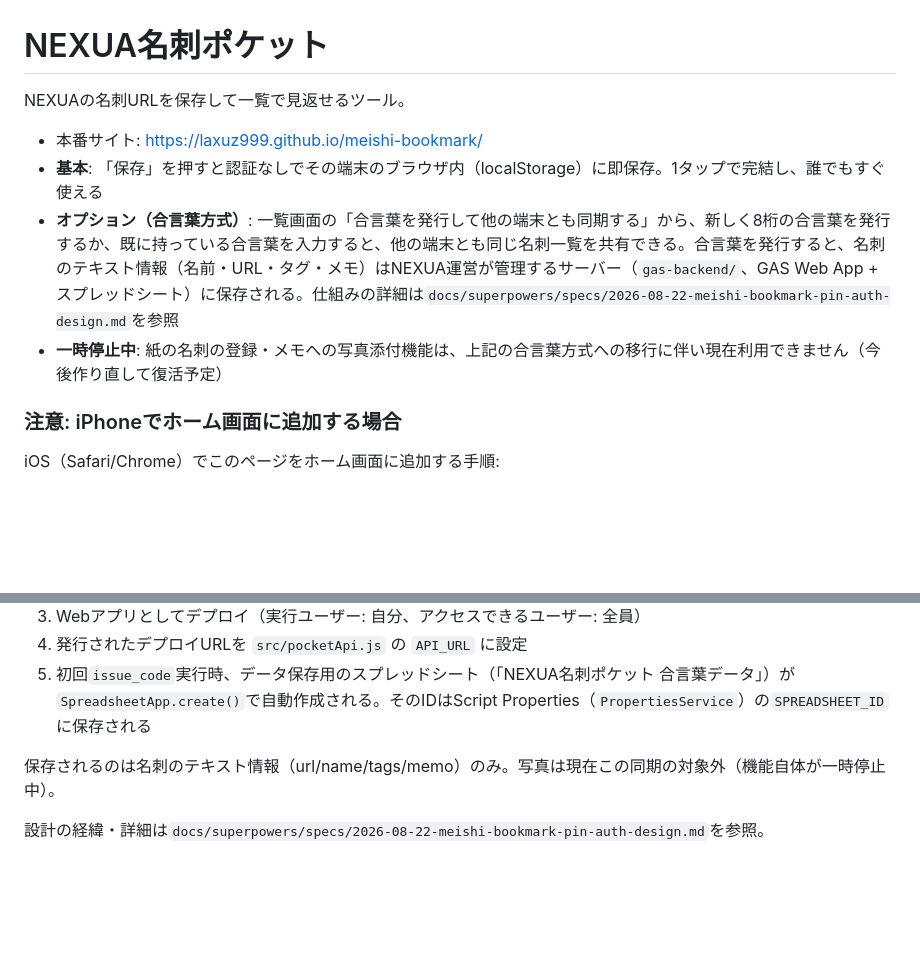
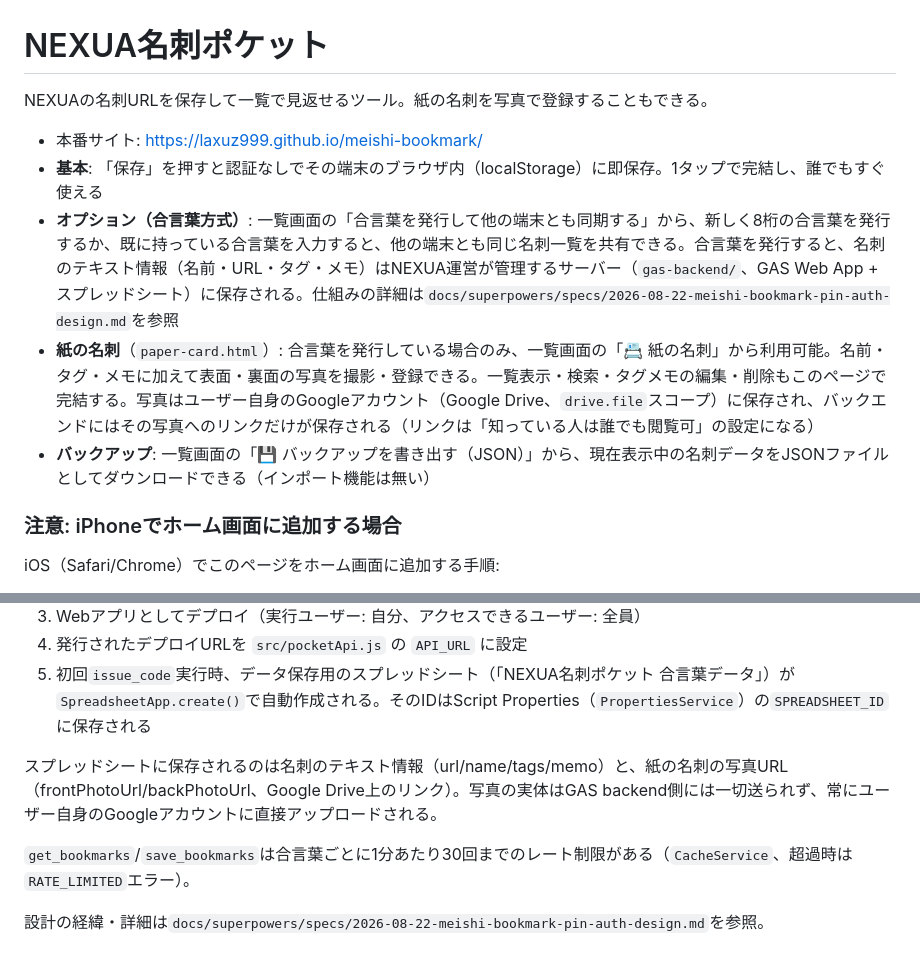
Before and after one commit to laxuz999/meishi-bookmark, a Markdown page: README.md, 2 parts joined by grey strips. Rendered like a GitHub page; blank space fills up the shorter version.

Commit message:
docs: README.mdを紙の名刺機能復活後の実態に合わせて更新
「紙の名刺の登録・写真添付機能は一時停止中」という記述が古いまま
残っており、既に復活済み(paper-card.html、一覧・編集・検索込み)の
実態と大きく食い違っていた。バックアップ機能・レート制限への
言及も追加。

Co-Authored-By: Claude Sonnet 5 <noreply@anthropic.com>

```diff
--- a/README.md
+++ b/README.md
@@ -1,11 +1,12 @@
 # NEXUA名刺ポケット
 
-NEXUAの名刺URLを保存して一覧で見返せるツール。
+NEXUAの名刺URLを保存して一覧で見返せるツール。紙の名刺を写真で登録することもできる。
 
 - 本番サイト: https://laxuz999.github.io/meishi-bookmark/
 - **基本**: 「保存」を押すと認証なしでその端末のブラウザ内（localStorage）に即保存。1タップで完結し、誰でもすぐ使える
 - **オプション（合言葉方式）**: 一覧画面の「合言葉を発行して他の端末とも同期する」から、新しく8桁の合言葉を発行するか、既に持っている合言葉を入力すると、他の端末とも同じ名刺一覧を共有できる。合言葉を発行すると、名刺のテキスト情報（名前・URL・タグ・メモ）はNEXUA運営が管理するサーバー（`gas-backend/`、GAS Web App + スプレッドシート）に保存される。仕組みの詳細は`docs/superpowers/specs/2026-08-22-meishi-bookmark-pin-auth-design.md`を参照
-- **一時停止中**: 紙の名刺の登録・メモへの写真添付機能は、上記の合言葉方式への移行に伴い現在利用できません（今後作り直して復活予定）
+- **紙の名刺**（`paper-card.html`）: 合言葉を発行している場合のみ、一覧画面の「📇 紙の名刺」から利用可能。名前・タグ・メモに加えて表面・裏面の写真を撮影・登録できる。一覧表示・検索・タグメモの編集・削除もこのページで完結する。写真はユーザー自身のGoogleアカウント（Google Drive、`drive.file`スコープ）に保存され、バックエンドにはその写真へのリンクだけが保存される（リンクは「知っている人は誰でも閲覧可」の設定になる）
+- **バックアップ**: 一覧画面の「💾 バックアップを書き出す（JSON）」から、現在表示中の名刺データをJSONファイルとしてダウンロードできる（インポート機能は無い）
 
 ### 注意: iPhoneでホーム画面に追加する場合
 
@@ -40,6 +41,8 @@ npm test
 4. 発行されたデプロイURLを `src/pocketApi.js` の `API_URL` に設定
 5. 初回`issue_code`実行時、データ保存用のスプレッドシート（「NEXUA名刺ポケット 合言葉データ」）が`SpreadsheetApp.create()`で自動作成される。そのIDはScript Properties（`PropertiesService`）の`SPREADSHEET_ID`に保存される
 
-保存されるのは名刺のテキスト情報（url/name/tags/memo）のみ。写真は現在この同期の対象外（機能自体が一時停止中）。
+スプレッドシートに保存されるのは名刺のテキスト情報（url/name/tags/memo）と、紙の名刺の写真URL（frontPhotoUrl/backPhotoUrl、Google Drive上のリンク）。写真の実体はGAS backend側には一切送られず、常にユーザー自身のGoogleアカウントに直接アップロードされる。
+
+`get_bookmarks`/`save_bookmarks`は合言葉ごとに1分あたり30回までのレート制限がある（`CacheService`、超過時は`RATE_LIMITED`エラー）。
 
 設計の経緯・詳細は`docs/superpowers/specs/2026-08-22-meishi-bookmark-pin-auth-design.md`を参照。
```
